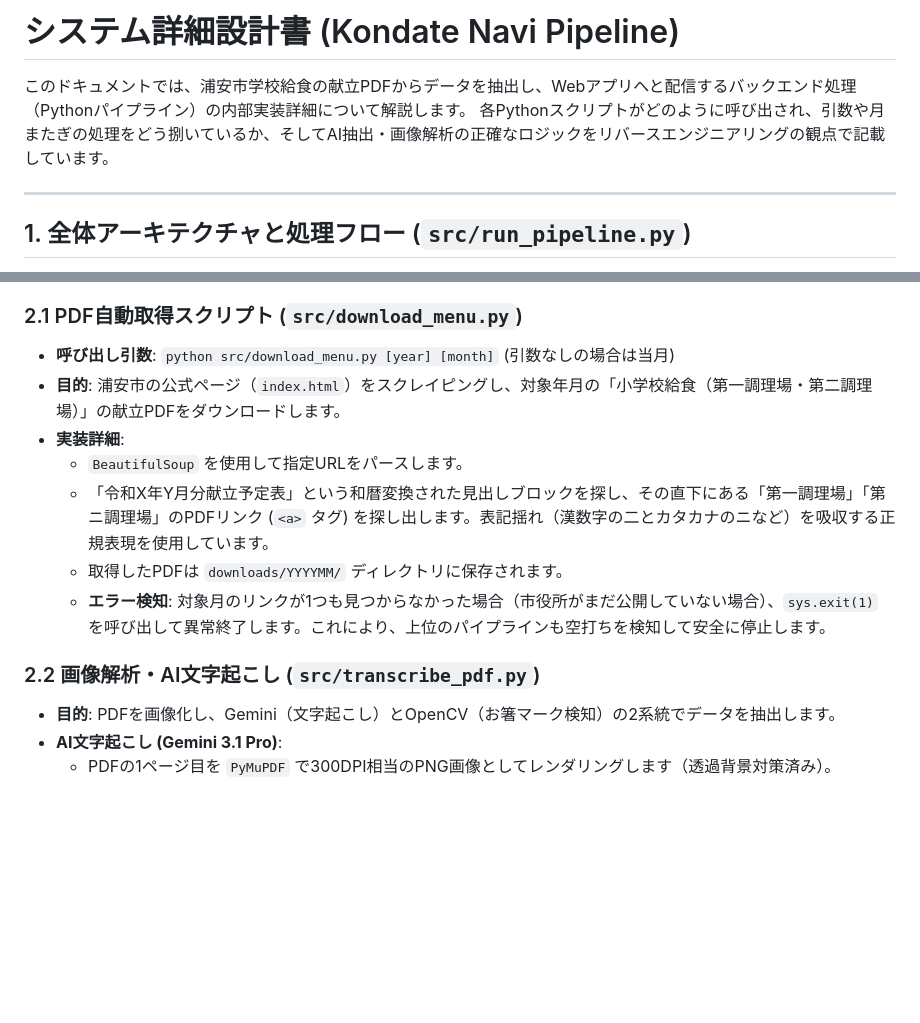
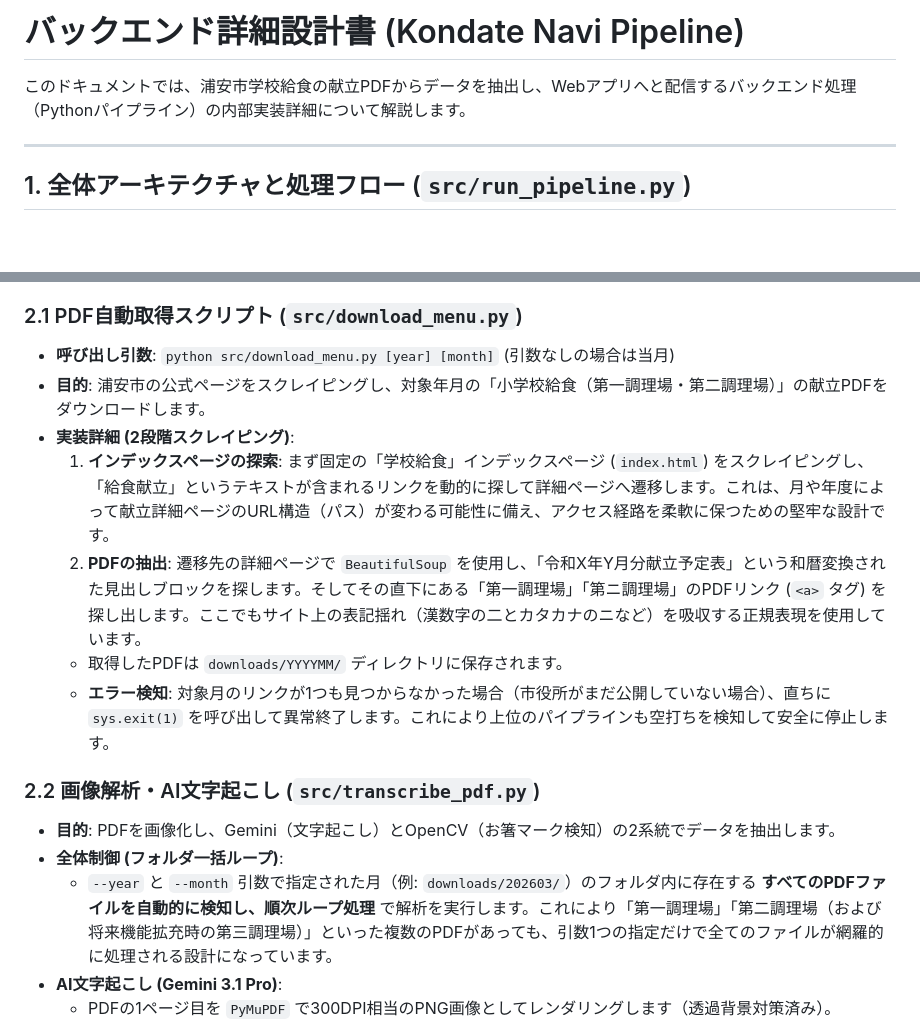
Before and after one commit to droprop/kondate-navi, a Markdown page: docs/backend_design.md, 2 parts joined by grey strips. Rendered like a GitHub page; blank space fills up the shorter version.

Commit message:
docs: split detailed design into backend and frontend documents

```diff
--- a/docs/detailed_design.md
+++ b/docs/backend_design.md
@@ -1,7 +1,6 @@
-# システム詳細設計書 (Kondate Navi Pipeline)
+# バックエンド詳細設計書 (Kondate Navi Pipeline)
 
 このドキュメントでは、浦安市学校給食の献立PDFからデータを抽出し、Webアプリへと配信するバックエンド処理（Pythonパイプライン）の内部実装詳細について解説します。
-各Pythonスクリプトがどのように呼び出され、引数や月またぎの処理をどう捌いているか、そしてAI抽出・画像解析の正確なロジックをリバースエンジニアリングの観点で記載しています。
 
 ---
 
@@ -30,15 +29,17 @@
 
 ### 2.1 PDF自動取得スクリプト (`src/download_menu.py`)
 - **呼び出し引数**: `python src/download_menu.py [year] [month]` (引数なしの場合は当月)
-- **目的**: 浦安市の公式ページ（`index.html`）をスクレイピングし、対象年月の「小学校給食（第一調理場・第二調理場）」の献立PDFをダウンロードします。
-- **実装詳細**:
-  - `BeautifulSoup` を使用して指定URLをパースします。
-  - 「令和X年Y月分献立予定表」という和暦変換された見出しブロックを探し、その直下にある「第一調理場」「第ニ調理場」のPDFリンク (`<a>` タグ) を探し出します。表記揺れ（漢数字の二とカタカナのニなど）を吸収する正規表現を使用しています。
+- **目的**: 浦安市の公式ページをスクレイピングし、対象年月の「小学校給食（第一調理場・第二調理場）」の献立PDFをダウンロードします。
+- **実装詳細 (2段階スクレイピング)**:
+  1. **インデックスページの探索**: まず固定の「学校給食」インデックスページ (`index.html`) をスクレイピングし、「給食献立」というテキストが含まれるリンクを動的に探して詳細ページへ遷移します。これは、月や年度によって献立詳細ページのURL構造（パス）が変わる可能性に備え、アクセス経路を柔軟に保つための堅牢な設計です。
+  2. **PDFの抽出**: 遷移先の詳細ページで `BeautifulSoup` を使用し、「令和X年Y月分献立予定表」という和暦変換された見出しブロックを探します。そしてその直下にある「第一調理場」「第ニ調理場」のPDFリンク (`<a>` タグ) を探し出します。ここでもサイト上の表記揺れ（漢数字の二とカタカナのニなど）を吸収する正規表現を使用しています。
   - 取得したPDFは `downloads/YYYYMM/` ディレクトリに保存されます。
-  - **エラー検知**: 対象月のリンクが1つも見つからなかった場合（市役所がまだ公開していない場合）、`sys.exit(1)` を呼び出して異常終了します。これにより、上位のパイプラインも空打ちを検知して安全に停止します。
+  - **エラー検知**: 対象月のリンクが1つも見つからなかった場合（市役所がまだ公開していない場合）、直ちに `sys.exit(1)` を呼び出して異常終了します。これにより上位のパイプラインも空打ちを検知して安全に停止します。
 
 ### 2.2 画像解析・AI文字起こし (`src/transcribe_pdf.py`)
 - **目的**: PDFを画像化し、Gemini（文字起こし）とOpenCV（お箸マーク検知）の2系統でデータを抽出します。
+- **全体制御 (フォルダ一括ループ)**:
+  - `--year` と `--month` 引数で指定された月（例: `downloads/202603/`）のフォルダ内に存在する **すべてのPDFファイルを自動的に検知し、順次ループ処理** で解析を実行します。これにより「第一調理場」「第二調理場（および将来機能拡充時の第三調理場）」といった複数のPDFがあっても、引数1つの指定だけで全てのファイルが網羅的に処理される設計になっています。
 - **AI文字起こし (Gemini 3.1 Pro)**:
   - PDFの1ページ目を `PyMuPDF` で300DPI相当のPNG画像としてレンダリングします（透過背景対策済み）。
   - 画像と「プロンプト」を `Vertex AI` の Gemini エンドポイントに送信します。プロンプトには厳格なJSONスキーマと、「ひらがなは漢字に直す」「表の外の情報は無視する」「献立名は勝手に正規化せず原型をとどめる」といった強力な抽出制約が書かれています。
```
Also changed, not shown: docs/frontend_design.md (added, +67 -0 lines).
